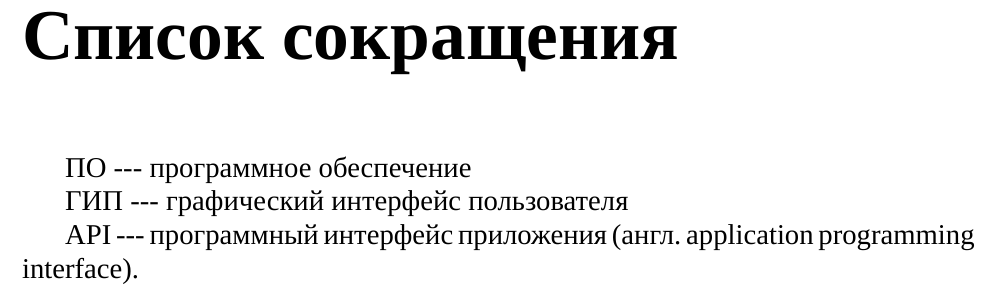
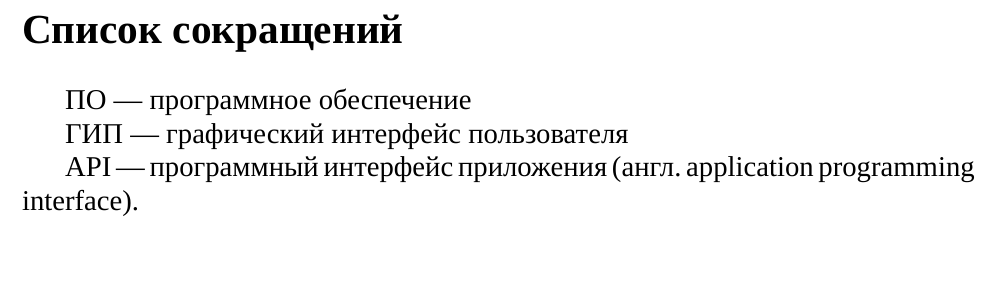
Before and after one commit to Diadlo/Dissertation, a LaTeX thesis (dissertation.tex, which reads intro/abbreviation.tex): part of page 2 of 33, cut so that both start at the same text, the shorter picture padded with empty space. Compiled offline with XeLaTeX; a missing font is replaced by an installed copy or a similar font.

Commit message:
Change title size for abbreviations

```diff
--- a/intro/abbreviation.tex
+++ b/intro/abbreviation.tex
@@ -1,8 +1,8 @@
-\chapter*{Список сокращения}
+\section*{Список сокращений}
 
-ПО --- программное обеспечение
+ПО — программное обеспечение
 
-ГИП --- графический интерфейс пользователя
+ГИП — графический интерфейс пользователя
 
-API --- программный интерфейс приложения (англ. application programming
+API — программный интерфейс приложения (англ. application programming
         interface).
```
